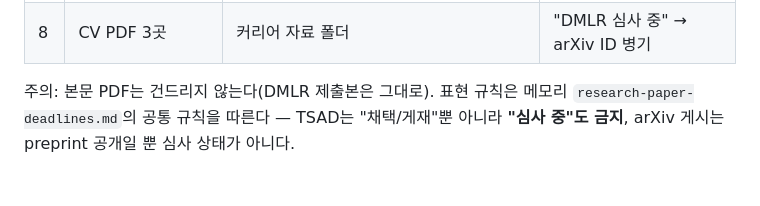
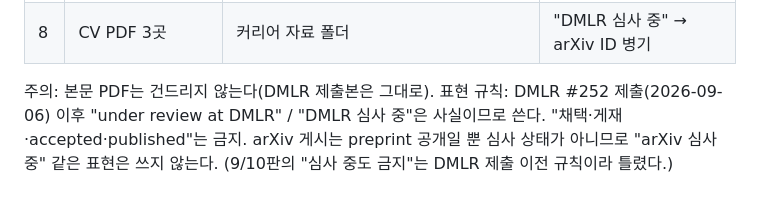
Before and after one commit to mandu5/structure-aware-tsad-evaluation, a Markdown page: paper/SUBMISSION.md, the part around the change. Drawn GitHub-style.

Commit message:
Correct the wording rule in the arXiv checklist
The 2026-09-10 checklist said "under review" must not be used for this
paper. That rule predates the DMLR submission. Since submission #252 went
in on 2026-09-06, "under review at DMLR" is a fact and is the phrasing to
use; only acceptance and publication claims remain off limits.

Co-Authored-By: Claude Opus 5.5 <noreply@anthropic.com>
Claude-Session: https://claude.ai/code/session_01BmXNmUfoxAjpYAWZqivH9A

```diff
--- a/paper/SUBMISSION.md
+++ b/paper/SUBMISSION.md
@@ -317,4 +317,4 @@ curl -s 'http://export.arxiv.org/api/query?search_query=ti:%22Rank-Flip+Statisti
 | 7 | DMLR 포럼 `5pcDaNOVvR` | — | **코멘트가 아니라 revision**으로 arXiv 링크 반영 |
 | 8 | CV PDF 3곳 | 커리어 자료 폴더 | "DMLR 심사 중" → arXiv ID 병기 |
 
-주의: 본문 PDF는 건드리지 않는다(DMLR 제출본은 그대로). 표현 규칙은 메모리 `research-paper-deadlines.md`의 공통 규칙을 따른다 — TSAD는 "채택/게재"뿐 아니라 **"심사 중"도 금지**, arXiv 게시는 preprint 공개일 뿐 심사 상태가 아니다.
+주의: 본문 PDF는 건드리지 않는다(DMLR 제출본은 그대로). 표현 규칙: DMLR #252 제출(2026-09-06) 이후 "under review at DMLR" / "DMLR 심사 중"은 사실이므로 쓴다. "채택·게재·accepted·published"는 금지. arXiv 게시는 preprint 공개일 뿐 심사 상태가 아니므로 "arXiv 심사 중" 같은 표현은 쓰지 않는다. (9/10판의 "심사 중도 금지"는 DMLR 제출 이전 규칙이라 틀렸다.)
```
